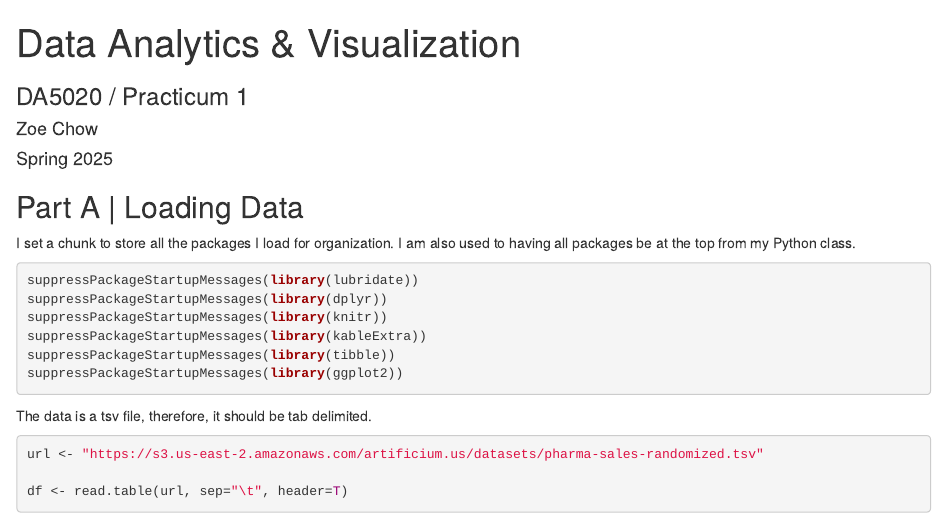
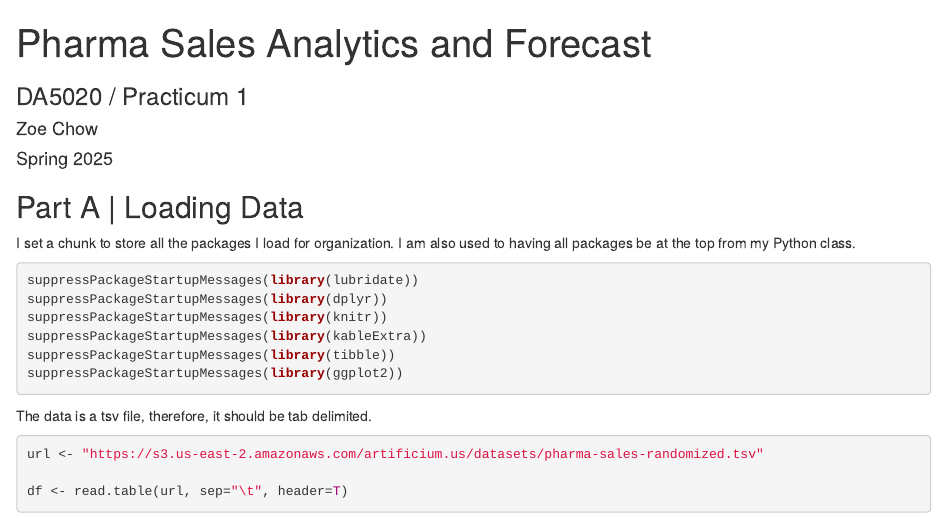
Before and after one commit to zoechow24/pharma-sales-forecast, an R Markdown document (pharma-sales-forecast.Rmd): the page in a window 1100 px wide, from its top. Rendered offline with R 4.5, knitr and Pandoc, with nearby package versions; some code elsewhere in the file could not run offline.

Commit message:
Update and rename ChowZ.DA5020.Practicum1.Rmd to pharma-sales-forecast.Rmd

```diff
--- a/ChowZ.DA5020.Practicum1.Rmd
+++ b/pharma-sales-forecast.Rmd
@@ -1,5 +1,5 @@
 ---
-title: "Data Analytics & Visualization"
+title: "Pharma Sales Analytics and Forecast"
 author: "Zoe Chow"
 date: "Spring 2025"
 output:
```
